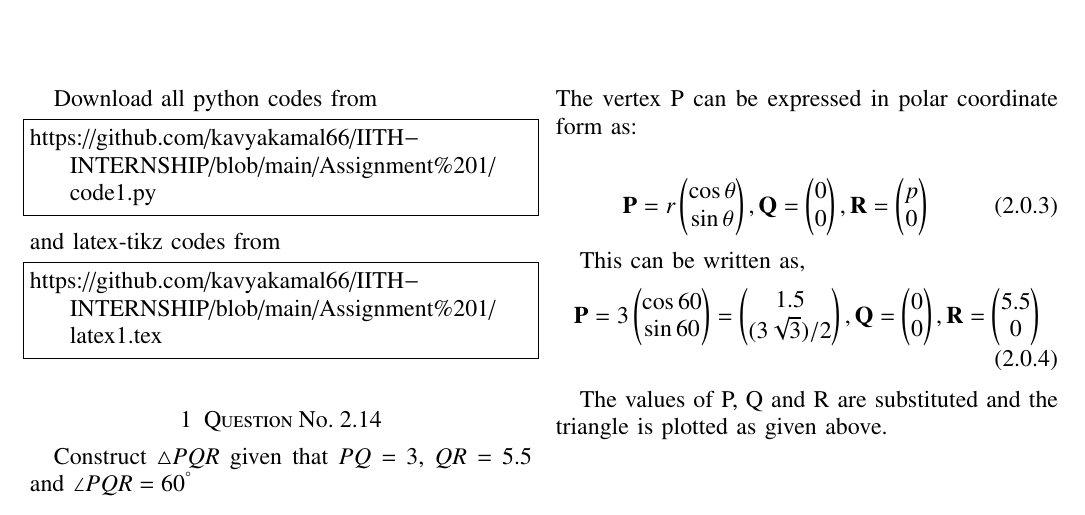
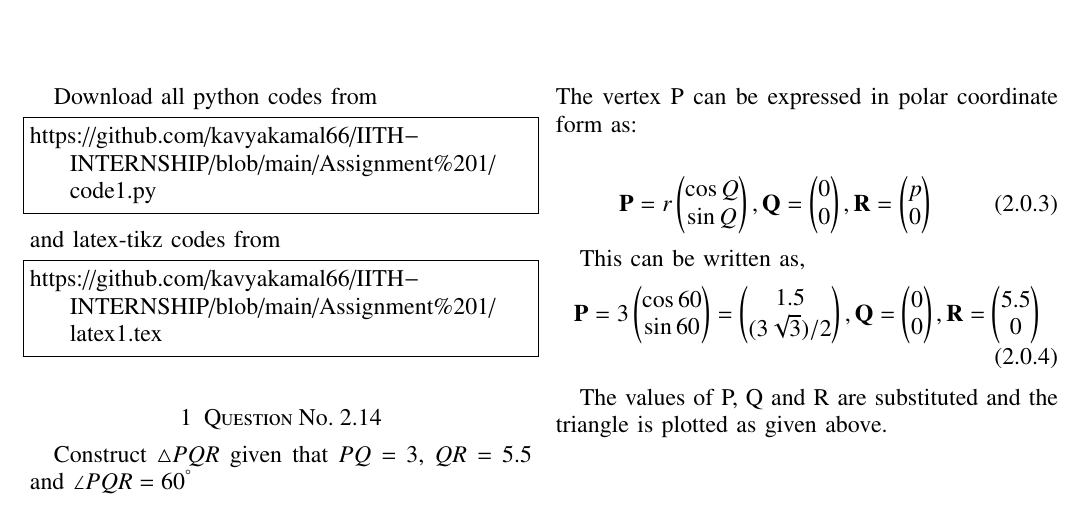
Before and after one commit to kavyakamal66/IITH-INTERNSHIP, a LaTeX problem sheet (Assignment 1/latex1.tex): part of the page, cut so that both start at the same text. Compiled offline with pdfLaTeX.

Commit message:
Update latex1.tex

```diff
--- a/Assignment 1/latex1.tex
+++ b/Assignment 1/latex1.tex
@@ -161,7 +161,7 @@ Given, PQ=3, QR=5.5 , \angle PQR=60^{\degree} \\
 \\
  The vertex P can be expressed in polar coordinate form as:\\
 \begin{align}
-\vec{P} = r\myvec{\cos\theta\\ \sin\theta}, \vec{Q} = \myvec{0\\0}, \vec{R} = \myvec{p\\0}
+\vec{P} = r\myvec{\cos Q\\ \sin Q}, \vec{Q} = \myvec{0\\0}, \vec{R} = \myvec{p\\0}
 \end{align}
 
 This can be written as,
```
